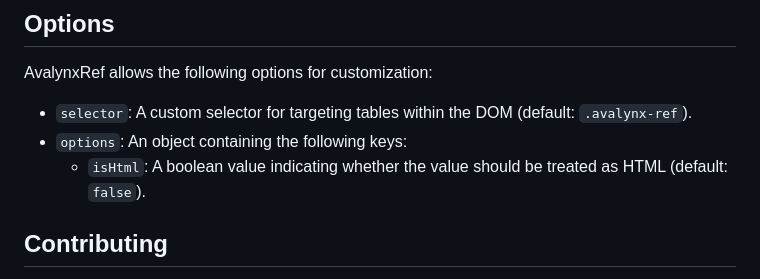
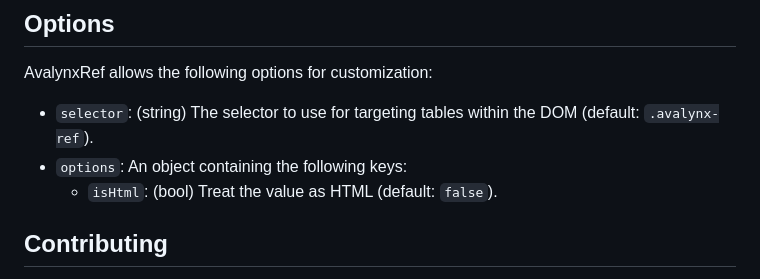
Before and after one commit to avalynx/avalynx-ref, a Markdown page: README.md, the part around the change. Rendered like a GitHub page.

```diff
--- a/README.md
+++ b/README.md
@@ -80,9 +80,9 @@ myRef.value = "<p>Updated content</p>";
 
 AvalynxRef allows the following options for customization:
 
-- `selector`: A custom selector for targeting tables within the DOM (default: `.avalynx-ref`).
+- `selector`: (string) The selector to use for targeting tables within the DOM (default: `.avalynx-ref`).
 - `options`: An object containing the following keys:
-  - `isHtml`: A boolean value indicating whether the value should be treated as HTML (default: `false`).
+  - `isHtml`: (bool) Treat the value as HTML (default: `false`).
 
 ## Contributing
 
```
